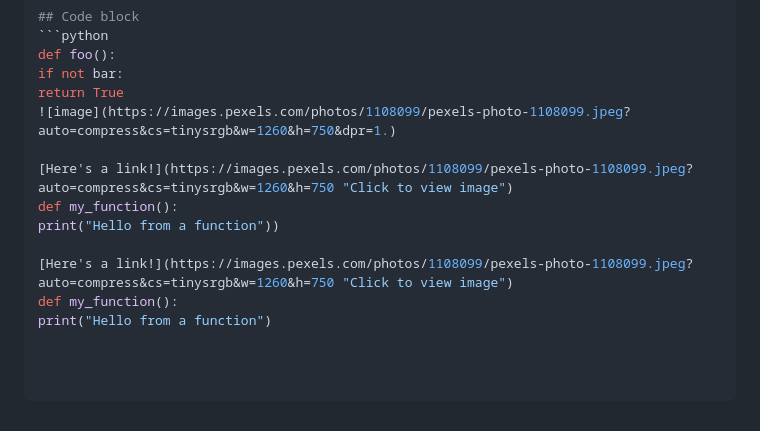
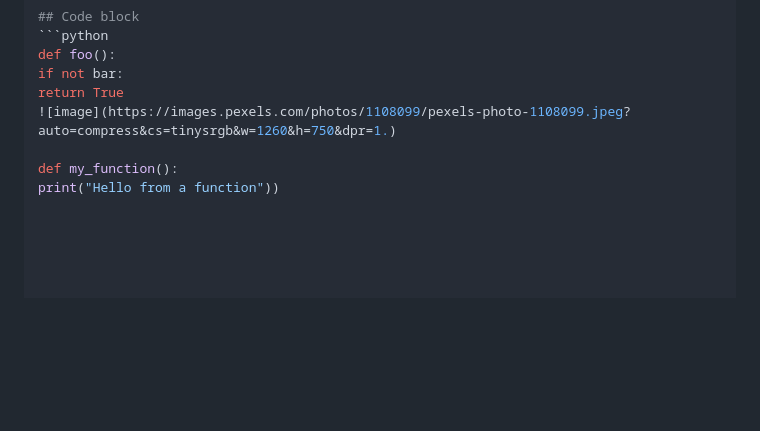
Before and after one commit to c418cz5/inft1016, a Markdown page: README.md, the part around the change. GitHub-like rendering; blank space fills up the shorter version.

```diff
--- a/README.md
+++ b/README.md
@@ -90,10 +90,5 @@ if not bar:
 return True
 ![image](https://images.pexels.com/photos/1108099/pexels-photo-1108099.jpeg?auto=compress&cs=tinysrgb&w=1260&h=750&dpr=1.)
 
-[Here's a link!](https://images.pexels.com/photos/1108099/pexels-photo-1108099.jpeg?auto=compress&cs=tinysrgb&w=1260&h=750 "Click to view image")
 def my_function():
 print("Hello from a function"))
-
-[Here's a link!](https://images.pexels.com/photos/1108099/pexels-photo-1108099.jpeg?auto=compress&cs=tinysrgb&w=1260&h=750 "Click to view image")
-def my_function():
-print("Hello from a function")
```
